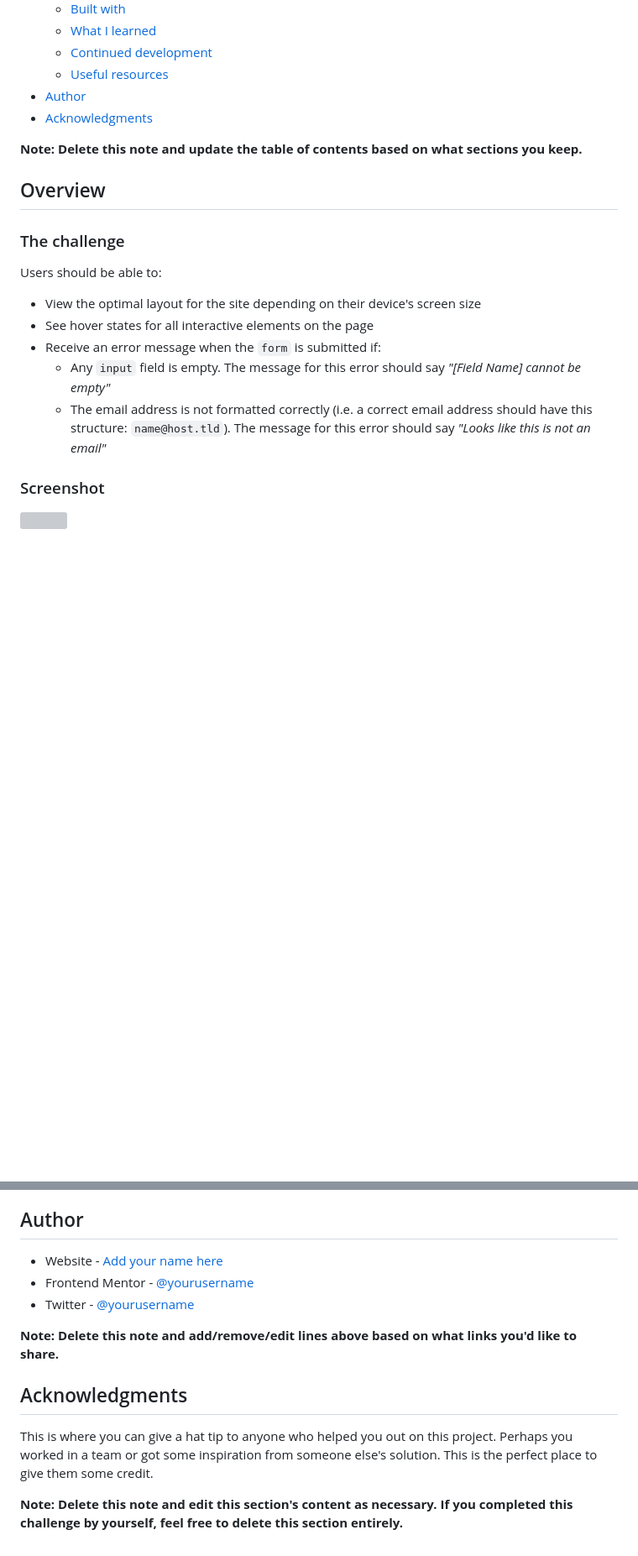
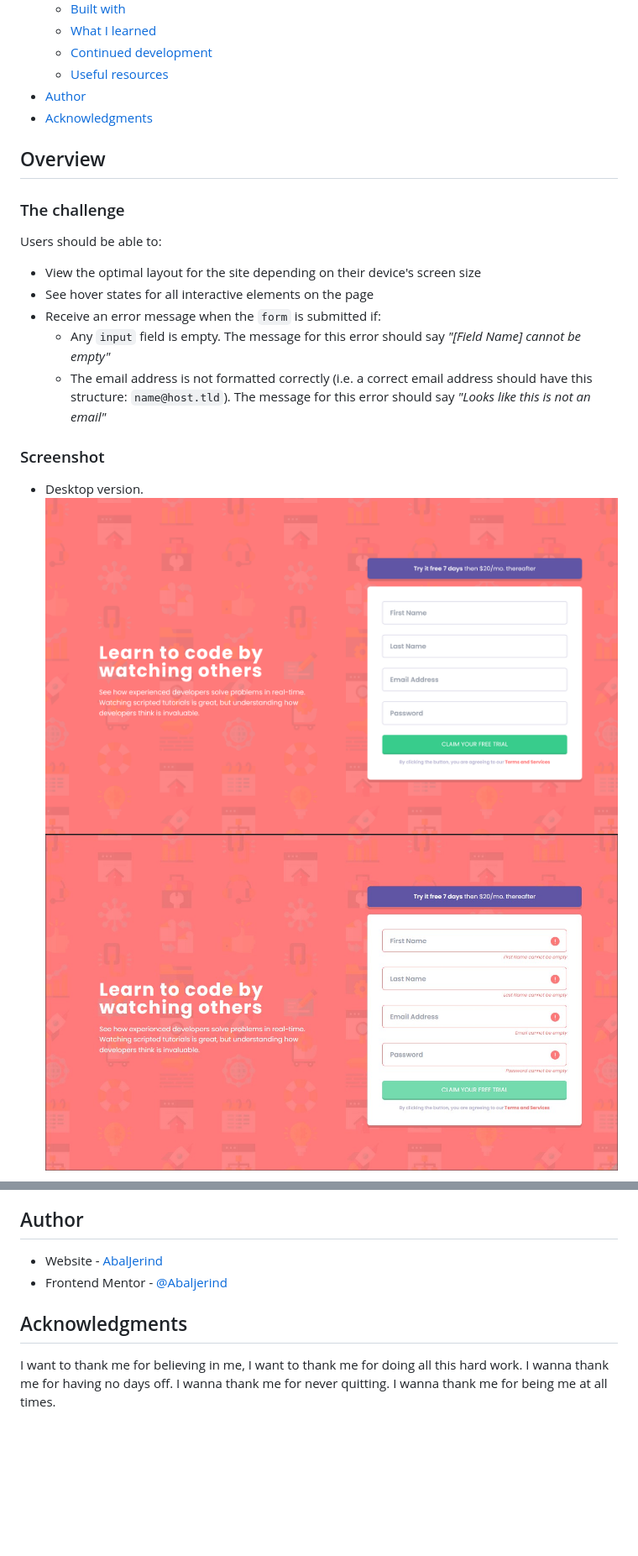
Before and after one commit to Abaljerind/intro-component-with-signup-form, a Markdown page: README.md, 2 parts joined by grey strips. Shown at 84% size. Drawn GitHub-style; blank space fills up the shorter version; grey boxes are pictures that could not be loaded.

```diff
--- a/README.md
+++ b/README.md
@@ -16,8 +16,6 @@ This is a solution to the [Intro component with sign up form challenge on Fronte
 - [Author](#author)
 - [Acknowledgments](#acknowledgments)
 
-**Note: Delete this note and update the table of contents based on what sections you keep.**
-
 ## Overview
 
 ### The challenge
@@ -27,10 +25,12 @@ Users should be able to:
 - View the optimal layout for the site depending on their device's screen size
 - See hover states for all interactive elements on the page
 - Receive an error message when the `form` is submitted if:
-  - Any `input` field is empty. The message for this error should say *"[Field Name] cannot be empty"*
-  - The email address is not formatted correctly (i.e. a correct email address should have this structure: `name@host.tld`). The message for this error should say *"Looks like this is not an email"*
+  - Any `input` field is empty. The message for this error should say _"[Field Name] cannot be empty"_
+  - The email address is not formatted correctly (i.e. a correct email address should have this structure: `name@host.tld`). The message for this error should say _"Looks like this is not an email"_
 
 ### Screenshot
 
-![](./screenshot.jpg)
+- Desktop version.
+  ![](./images/screenshot-intro-component-with-signup-desktop.png)
+  ![](./images/screenshot-intro-component-with-signup-desktop-active-state.jpg)
 
@@ -101,14 +65,9 @@ Use this section to outline areas that you want to continue focusing on in futur
 
 ## Author
 
-- Website - [Add your name here](https://www.your-site.com)
-- Frontend Mentor - [@yourusername](https://www.frontendmentor.io/profile/yourusername)
-- Twitter - [@yourusername](https://www.twitter.com/yourusername)
-
-**Note: Delete this note and add/remove/edit lines above based on what links you'd like to share.**
+- Website - [AbalJerind](https://intro-component-with-signup-form-git-main-abaljerind.vercel.app)
+- Frontend Mentor - [@Abaljerind](https://www.frontendmentor.io/profile/Abaljerind)
 
 ## Acknowledgments
 
-This is where you can give a hat tip to anyone who helped you out on this project. Perhaps you worked in a team or got some inspiration from someone else's solution. This is the perfect place to give them some credit.
-
-**Note: Delete this note and edit this section's content as necessary. If you completed this challenge by yourself, feel free to delete this section entirely.**
+I want to thank me for believing in me, I want to thank me for doing all this hard work. I wanna thank me for having no days off. I wanna thank me for never quitting. I wanna thank me for being me at all times.
```
Also changed, not shown: other parts of README.md (+10 -46 lines).
